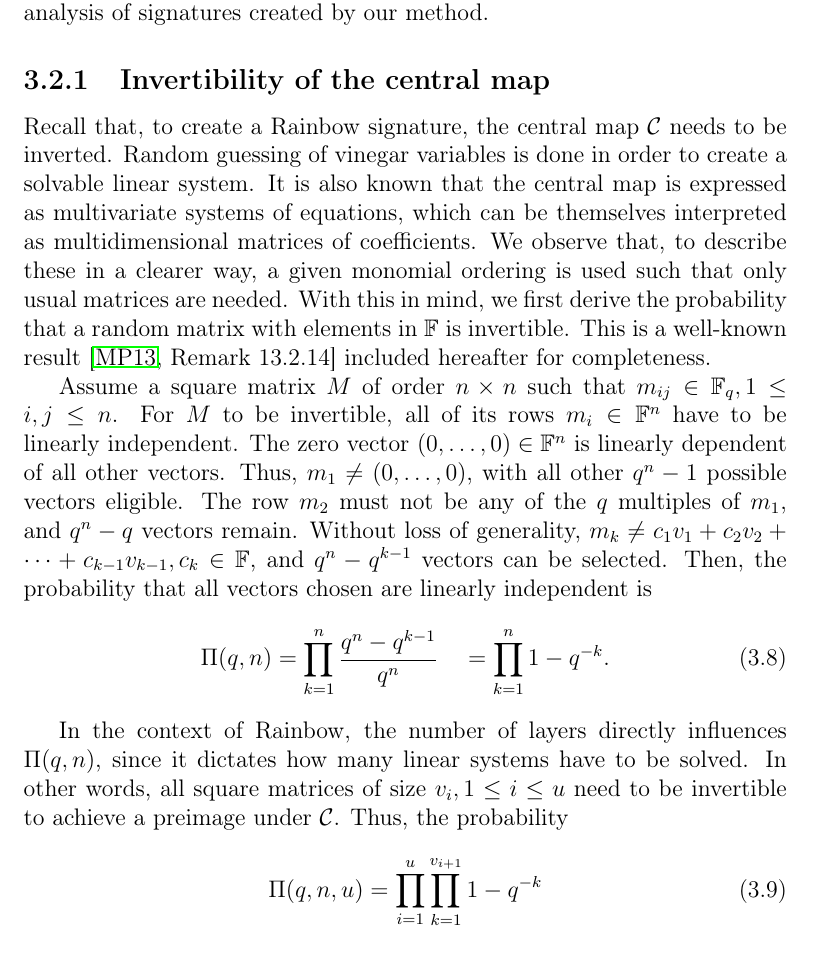
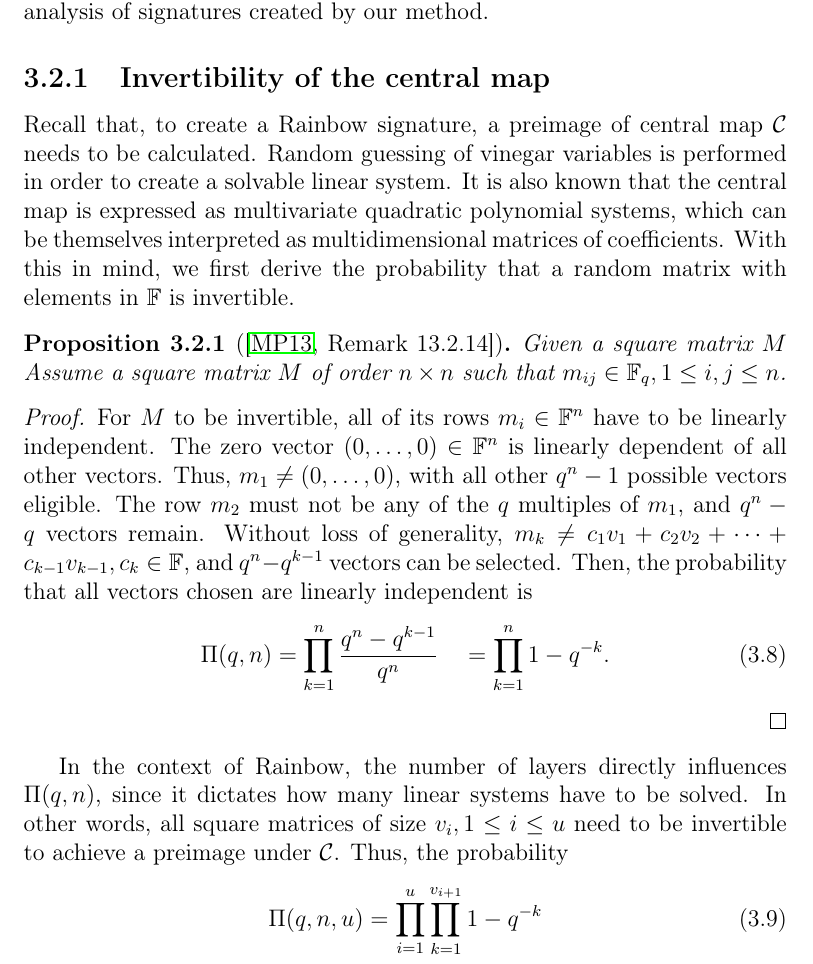
Before and after one commit to zambonin/msc, a LaTeX thesis (main.tex): part of page 38 of 57, cut so that both start at the same text. Compiled offline with pdfLaTeX.

Commit message:
overleaf_to_git: update main.tex from r10706 to r10732

```diff
--- a/main.tex
+++ b/main.tex
@@ -1000,18 +1000,15 @@ In Subsection~\ref{subsec:invert}, we look into the probability of matrices with
 
 \subsection{Invertibility of the central map}\label{subsec:invert}
 
-Recall that, to create a Rainbow signature, the central map $\mathcal{C}$ needs
-to be inverted. Random guessing of vinegar variables is done in order to create
-a solvable linear system. It is also known that the central map is expressed as
-multivariate systems of equations, which can be themselves interpreted as
-multidimensional matrices of coefficients. We observe that, to describe these in a
-clearer way, a given monomial ordering is used such that only usual matrices
-are needed. With this in mind, we first derive the probability that a random
-matrix with elements in $\mathbb{F}$ is invertible. This is a well-known
-result~\cite[Remark 13.2.14]{Mullen:2013} included hereafter for completeness.
+Recall that, to create a Rainbow signature, a preimage of central map $\mathcal{C}$ needs to be calculated. Random guessing of vinegar variables is performed in order to create a solvable linear system. It is also known that the central map is expressed as multivariate quadratic polynomial systems, which can be themselves interpreted as multidimensional matrices of coefficients. With this in mind, we first derive the probability that a random matrix with elements in $\mathbb{F}$ is invertible.
 
+\begin{proposition}[{\cite[Remark 13.2.14]{Mullen:2013}}]
+  Given a square matrix $M$
 Assume a square matrix $M$ of order $n \times n$ such that
-$m_{ij} \in \mathbb{F}_{q}, 1 \leq i, j \leq n$. For $M$ to be
+$m_{ij} \in \mathbb{F}_{q}, 1 \leq i, j \leq n$.
+\end{proposition}
+\begin{proof}
+  For $M$ to be
 invertible, all of its rows
 $m_{i} \in \mathbb{F}^{n}$ have to be linearly independent. The zero vector
 $(0, \dots, 0) \in \mathbb{F}^{n}$ is linearly dependent of all other vectors.
@@ -1025,6 +1022,7 @@ the probability that all vectors chosen are linearly independent is
   \Pi(q, n) = \prod_{k = 1}^{n} \frac{q^{n} - q^{k - 1}}{q^{n}} \quad
     = \prod_{k = 1}^{n} 1 - q^{-k}.
 \end{align}
+\end{proof}
 
 In the context of Rainbow, the number of layers directly influences
 $\Pi(q, n)$, since it dictates how many linear systems have to be solved. In
```
